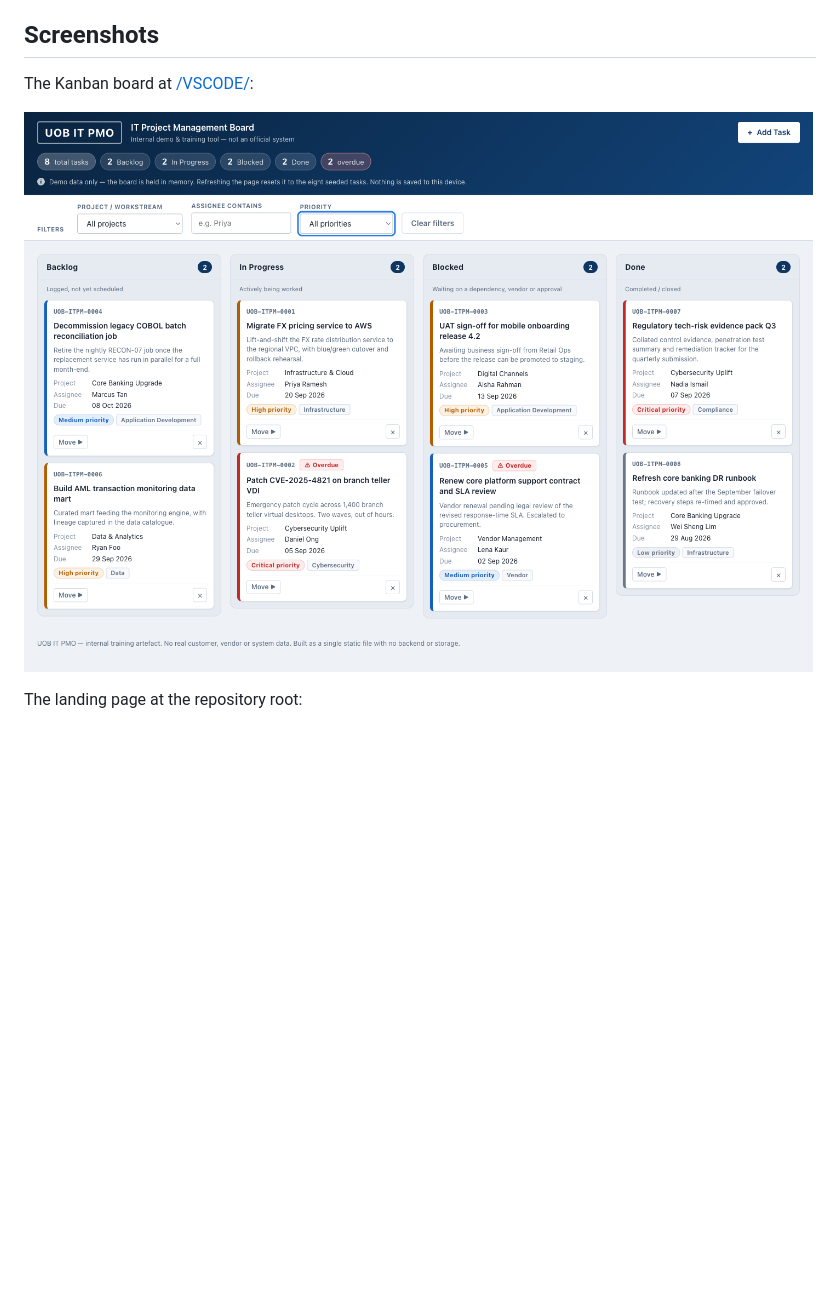
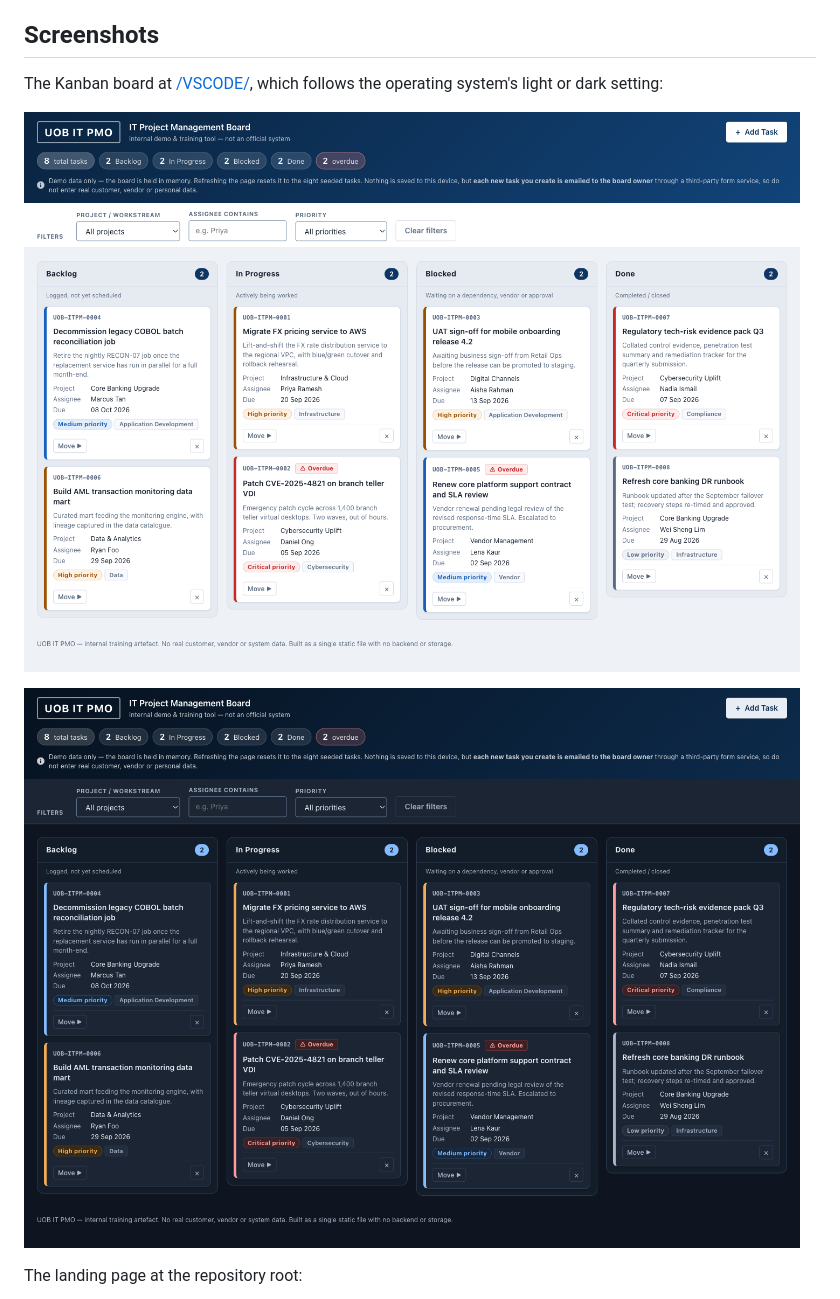
Before and after one commit to binunair82/Claude-training, a Markdown page: README.md, the part around the change. GitHub-like rendering; pictures changed too: docs/screenshots/kanban-board-dark.png (added), docs/screenshots/kanban-board.png; blank space fills up the shorter version.

Commit message:
Refresh the README screenshots and add a dark-mode capture
Both retaken from the deployed Pages URL after the theme change, so the
README shows what visitors actually get rather than the pre-dark build.

Co-Authored-By: Claude Opus 5 <noreply@anthropic.com>

```diff
--- a/README.md
+++ b/README.md
@@ -8,9 +8,12 @@ double-clicking the file.
 
 ## Screenshots
 
-The Kanban board at [/VSCODE/](https://binunair82.github.io/Claude-training/VSCODE/):
+The Kanban board at [/VSCODE/](https://binunair82.github.io/Claude-training/VSCODE/),
+which follows the operating system's light or dark setting:
 
-![UOB IT PMO Project Board — four columns of task cards with filters and a board summary](docs/screenshots/kanban-board.png)
+![UOB IT PMO Project Board in light mode — four columns of task cards with filters and a board summary](docs/screenshots/kanban-board.png)
+
+![The same board in dark mode, with the same layout on a deep navy ground](docs/screenshots/kanban-board-dark.png)
 
 The landing page at the repository root:
 
```
